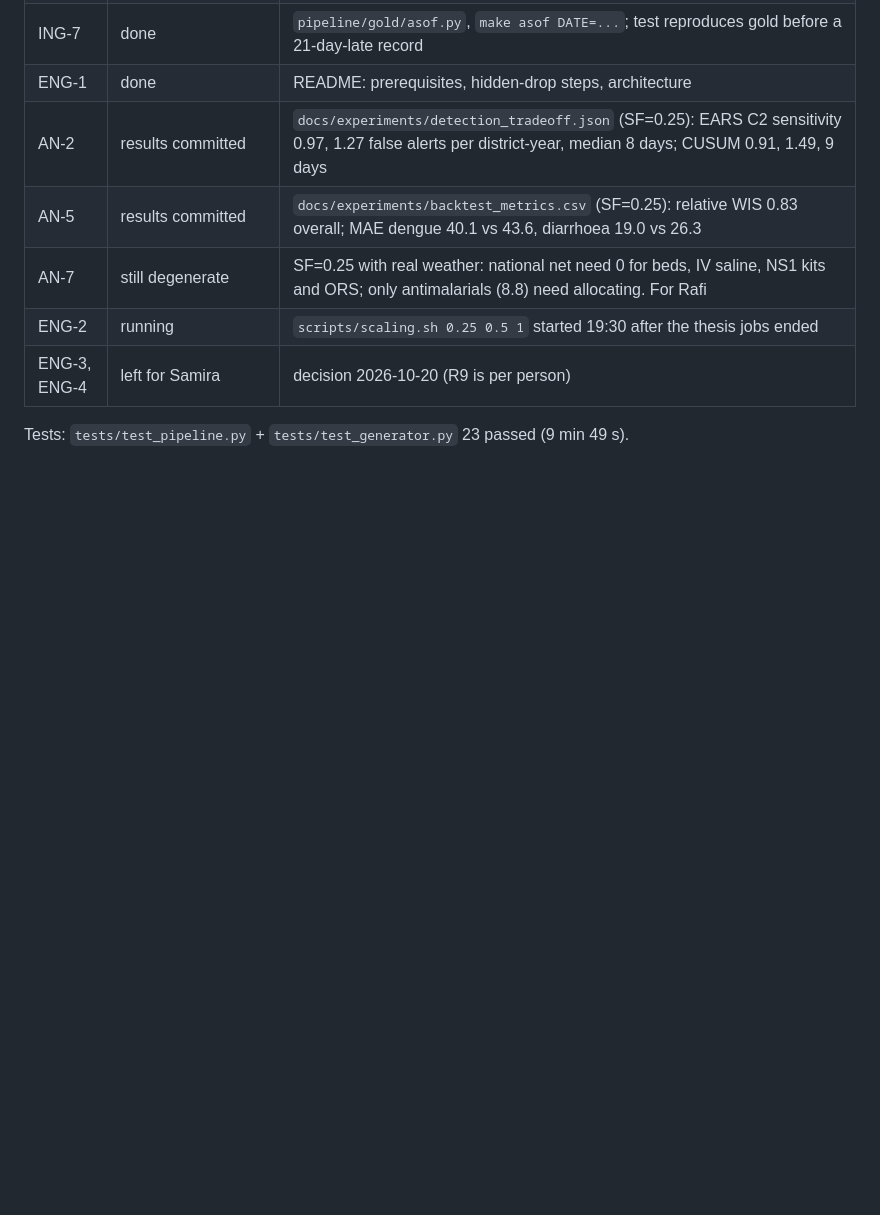
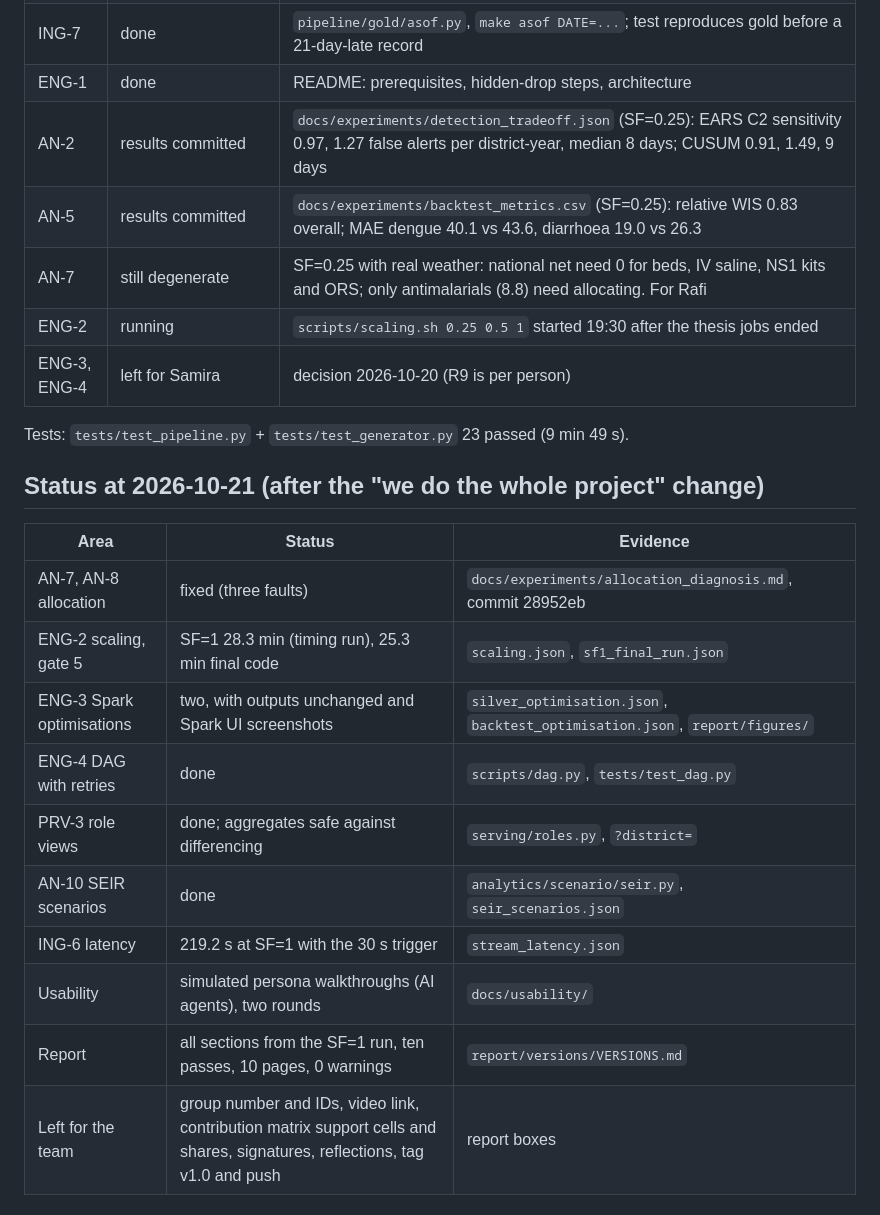
Before and after one commit to Shinzuu/episcope, a Markdown page: SUBMIT-AUDIT.md, the part around the change. Drawn GitHub-style; blank space fills up the shorter version.

Commit message:
Final numbers table with sources; audit and handoff updated

```diff
--- a/SUBMIT-AUDIT.md
+++ b/SUBMIT-AUDIT.md
@@ -116,3 +116,18 @@ now cover the report only.
 | ENG-3, ENG-4 | left for Samira | decision 2026-10-20 (R9 is per person) |
 
 Tests: `tests/test_pipeline.py` + `tests/test_generator.py` 23 passed (9 min 49 s).
+
+## Status at 2026-10-21 (after the "we do the whole project" change)
+
+| Area | Status | Evidence |
+|---|---|---|
+| AN-7, AN-8 allocation | fixed (three faults) | `docs/experiments/allocation_diagnosis.md`, commit 28952eb |
+| ENG-2 scaling, gate 5 | SF=1 28.3 min (timing run), 25.3 min final code | `scaling.json`, `sf1_final_run.json` |
+| ENG-3 Spark optimisations | two, with outputs unchanged and Spark UI screenshots | `silver_optimisation.json`, `backtest_optimisation.json`, `report/figures/` |
+| ENG-4 DAG with retries | done | `scripts/dag.py`, `tests/test_dag.py` |
+| PRV-3 role views | done; aggregates safe against differencing | `serving/roles.py`, `?district=` |
+| AN-10 SEIR scenarios | done | `analytics/scenario/seir.py`, `seir_scenarios.json` |
+| ING-6 latency | 219.2 s at SF=1 with the 30 s trigger | `stream_latency.json` |
+| Usability | simulated persona walkthroughs (AI agents), two rounds | `docs/usability/` |
+| Report | all sections from the SF=1 run, ten passes, 10 pages, 0 warnings | `report/versions/VERSIONS.md` |
+| Left for the team | group number and IDs, video link, contribution matrix support cells and shares, signatures, reflections, tag v1.0 and push | report boxes |
```
Also changed, not shown: HANDOFF.md (+10 -1 lines), docs/FINAL-NUMBERS.md (added, +28 -0 lines).
